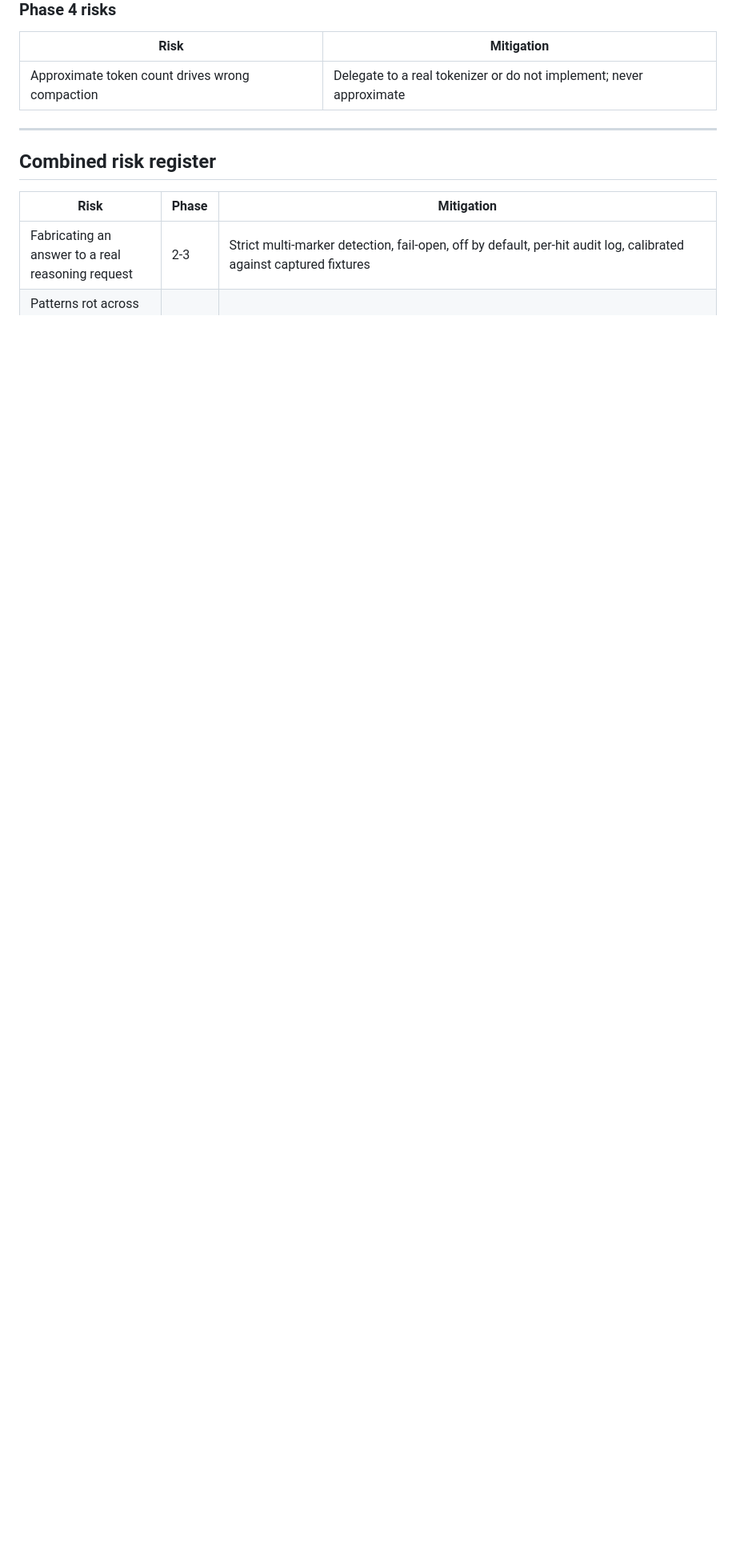
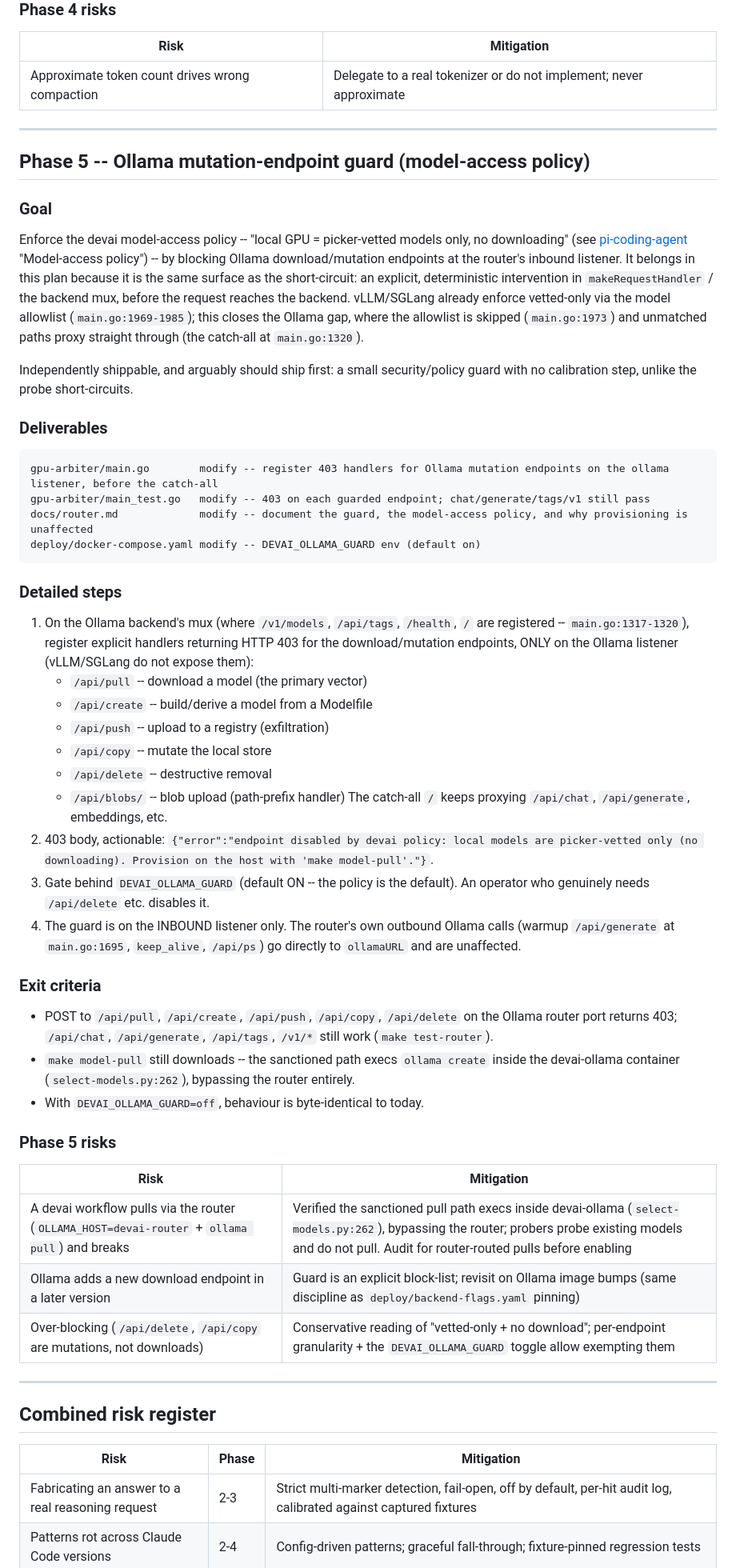
Before and after one commit to ksparavec/devai, a Markdown page: docs/plans/router-shortcircuit.md, the part around one of its changes. Shown at 80% size. Rendered like a GitHub page; blank space fills up the shorter version.

Commit message:
docs(router-shortcircuit): add Ollama download-guard phase
Phase 5 enforces the local model-access policy by 403-ing Ollama
download/mutation endpoints (/api/pull, /api/create, /api/push,
/api/copy, /api/delete) at the router's inbound listener. vLLM/SGLang
already enforce vetted-only via the model allowlist; this closes the
Ollama gap where the allowlist is skipped and unmatched paths proxy
straight through. Provisioning is unaffected -- make model-pull execs
ollama create inside the devai-ollama container, bypassing the router.

Same makeRequestHandler / mux surface as the probe short-circuit, hence
folded into this plan rather than a standalone one.

````diff
--- a/docs/plans/router-shortcircuit.md
+++ b/docs/plans/router-shortcircuit.md
@@ -408,6 +408,80 @@ tokenizer.
 
 ---
 
+## Phase 5 -- Ollama mutation-endpoint guard (model-access policy)
+
+### Goal
+
+Enforce the devai model-access policy -- "local GPU = picker-vetted
+models only, no downloading" (see
+[pi-coding-agent](./pi-coding-agent.md) "Model-access policy") -- by
+blocking Ollama download/mutation endpoints at the router's inbound
+listener. It belongs in this plan because it is the same surface as the
+short-circuit: an explicit, deterministic intervention in
+`makeRequestHandler` / the backend mux, before the request reaches the
+backend. vLLM/SGLang already enforce vetted-only via the model allowlist
+(`main.go:1969-1985`); this closes the Ollama gap, where the allowlist is
+skipped (`main.go:1973`) and unmatched paths proxy straight through (the
+catch-all at `main.go:1320`).
+
+Independently shippable, and arguably should ship first: a small
+security/policy guard with no calibration step, unlike the probe
+short-circuits.
+
+### Deliverables
+
+```
+gpu-arbiter/main.go        modify -- register 403 handlers for Ollama mutation endpoints on the ollama listener, before the catch-all
+gpu-arbiter/main_test.go   modify -- 403 on each guarded endpoint; chat/generate/tags/v1 still pass
+docs/router.md             modify -- document the guard, the model-access policy, and why provisioning is unaffected
+deploy/docker-compose.yaml modify -- DEVAI_OLLAMA_GUARD env (default on)
+```
+
+### Detailed steps
+
+1. On the Ollama backend's mux (where `/v1/models`, `/api/tags`,
+   `/health`, `/` are registered -- `main.go:1317-1320`), register
+   explicit handlers returning HTTP 403 for the download/mutation
+   endpoints, ONLY on the Ollama listener (vLLM/SGLang do not expose
+   them):
+   - `/api/pull`   -- download a model (the primary vector)
+   - `/api/create` -- build/derive a model from a Modelfile
+   - `/api/push`   -- upload to a registry (exfiltration)
+   - `/api/copy`   -- mutate the local store
+   - `/api/delete` -- destructive removal
+   - `/api/blobs/` -- blob upload (path-prefix handler)
+   The catch-all `/` keeps proxying `/api/chat`, `/api/generate`,
+   embeddings, etc.
+2. 403 body, actionable: `{"error":"endpoint disabled by devai policy:
+   local models are picker-vetted only (no downloading). Provision on the
+   host with 'make model-pull'."}`.
+3. Gate behind `DEVAI_OLLAMA_GUARD` (default ON -- the policy is the
+   default). An operator who genuinely needs `/api/delete` etc. disables
+   it.
+4. The guard is on the INBOUND listener only. The router's own outbound
+   Ollama calls (warmup `/api/generate` at `main.go:1695`, `keep_alive`,
+   `/api/ps`) go directly to `ollamaURL` and are unaffected.
+
+### Exit criteria
+
+- POST to `/api/pull`, `/api/create`, `/api/push`, `/api/copy`,
+  `/api/delete` on the Ollama router port returns 403; `/api/chat`,
+  `/api/generate`, `/api/tags`, `/v1/*` still work (`make test-router`).
+- `make model-pull` still downloads -- the sanctioned path execs `ollama
+  create` inside the devai-ollama container (`select-models.py:262`),
+  bypassing the router entirely.
+- With `DEVAI_OLLAMA_GUARD=off`, behaviour is byte-identical to today.
+
+### Phase 5 risks
+
+| Risk                                                          | Mitigation                                                                 |
+| ------------------------------------------------------------- | -------------------------------------------------------------------------- |
+| A devai workflow pulls via the router (`OLLAMA_HOST=devai-router` + `ollama pull`) and breaks | Verified the sanctioned pull path execs inside devai-ollama (`select-models.py:262`), bypassing the router; probers probe existing models and do not pull. Audit for router-routed pulls before enabling |
+| Ollama adds a new download endpoint in a later version        | Guard is an explicit block-list; revisit on Ollama image bumps (same discipline as `deploy/backend-flags.yaml` pinning) |
+| Over-blocking (`/api/delete`, `/api/copy` are mutations, not downloads) | Conservative reading of "vetted-only + no download"; per-endpoint granularity + the `DEVAI_OLLAMA_GUARD` toggle allow exempting them |
+
+---
+
 ## Combined risk register
 
 | Risk                                                | Phase | Mitigation                                                                 |
````
Also changed, not shown: other parts of docs/plans/router-shortcircuit.md (+10 -2 lines).
